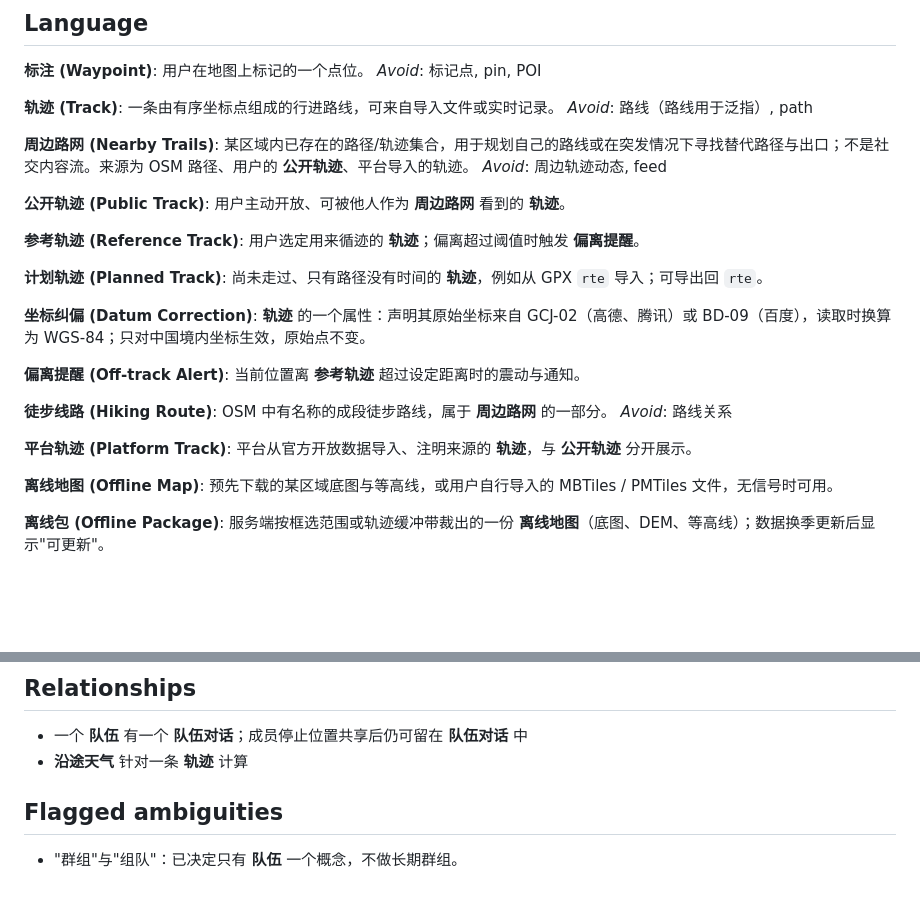
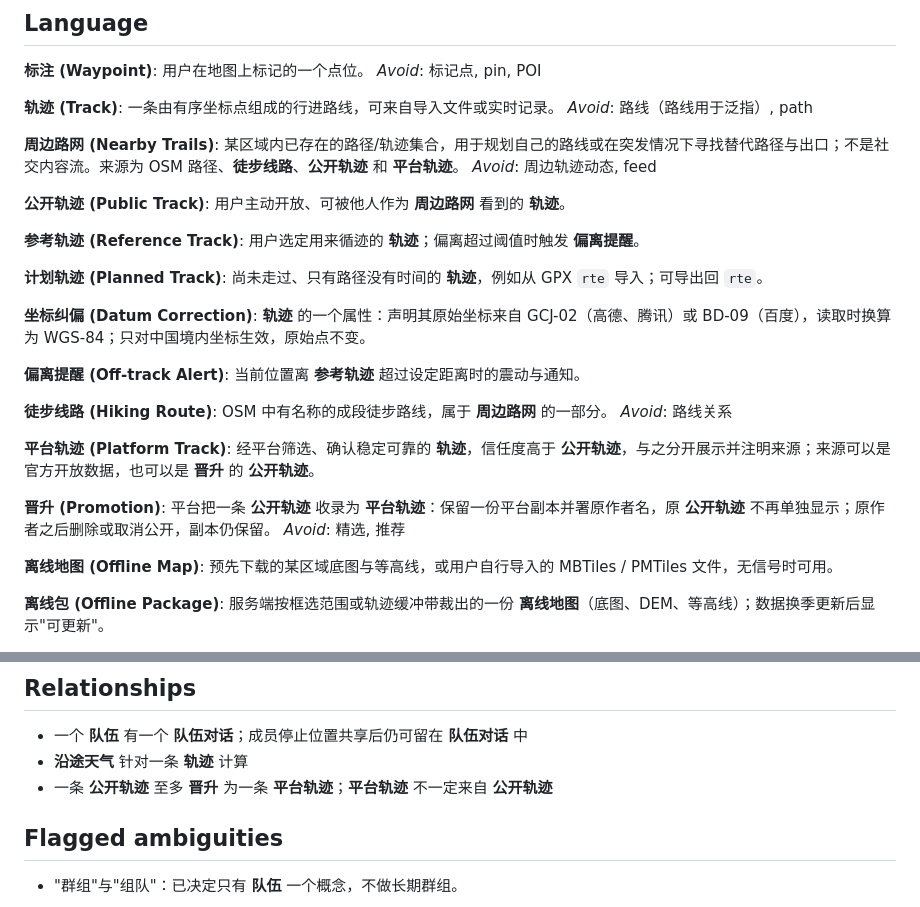
Before and after one commit to zibyn/stars-outdoor, a Markdown page: CONTEXT.md, 2 parts joined by grey strips. GitHub-like rendering; blank space fills up the shorter version.

Commit message:
平台轨迹 is what the platform vouches for; public tracks can be promoted (ADR 0005)
Co-Authored-By: Claude Opus 5.5 <noreply@anthropic.com>

```diff
--- a/CONTEXT.md
+++ b/CONTEXT.md
@@ -13,7 +13,7 @@ _Avoid_: 标记点, pin, POI
 _Avoid_: 路线（路线用于泛指）, path
 
 **周边路网 (Nearby Trails)**:
-某区域内已存在的路径/轨迹集合，用于规划自己的路线或在突发情况下寻找替代路径与出口；不是社交内容流。来源为 OSM 路径、用户的 **公开轨迹**、平台导入的轨迹。
+某区域内已存在的路径/轨迹集合，用于规划自己的路线或在突发情况下寻找替代路径与出口；不是社交内容流。来源为 OSM 路径、**徒步线路**、**公开轨迹** 和 **平台轨迹**。
 _Avoid_: 周边轨迹动态, feed
 
 **公开轨迹 (Public Track)**:
@@ -36,7 +36,11 @@ OSM 中有名称的成段徒步路线，属于 **周边路网** 的一部分。
 _Avoid_: 路线关系
 
 **平台轨迹 (Platform Track)**:
-平台从官方开放数据导入、注明来源的 **轨迹**，与 **公开轨迹** 分开展示。
+经平台筛选、确认稳定可靠的 **轨迹**，信任度高于 **公开轨迹**，与之分开展示并注明来源；来源可以是官方开放数据，也可以是 **晋升** 的 **公开轨迹**。
+
+**晋升 (Promotion)**:
+平台把一条 **公开轨迹** 收录为 **平台轨迹**：保留一份平台副本并署原作者名，原 **公开轨迹** 不再单独显示；原作者之后删除或取消公开，副本仍保留。
+_Avoid_: 精选, 推荐
 
 **离线地图 (Offline Map)**:
 预先下载的某区域底图与等高线，或用户自行导入的 MBTiles / PMTiles 文件，无信号时可用。
@@ -101,6 +105,7 @@ _Avoid_: 用户名, 注册（首次登录即建号）
 
 - 一个 **队伍** 有一个 **队伍对话**；成员停止位置共享后仍可留在 **队伍对话** 中
 - **沿途天气** 针对一条 **轨迹** 计算
+- 一条 **公开轨迹** 至多 **晋升** 为一条 **平台轨迹**；**平台轨迹** 不一定来自 **公开轨迹**
 
 ## Flagged ambiguities
 
```
Also changed, not shown: docs/adr/0005-promote-public-tracks-to-platform.md (added, +10 -0 lines).
